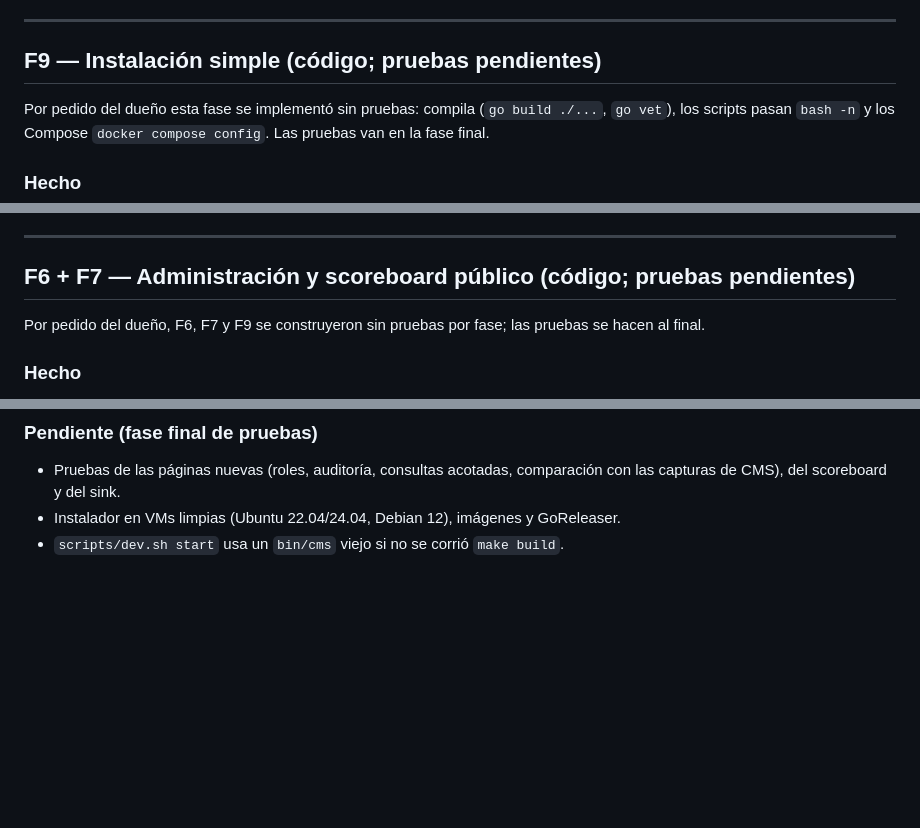
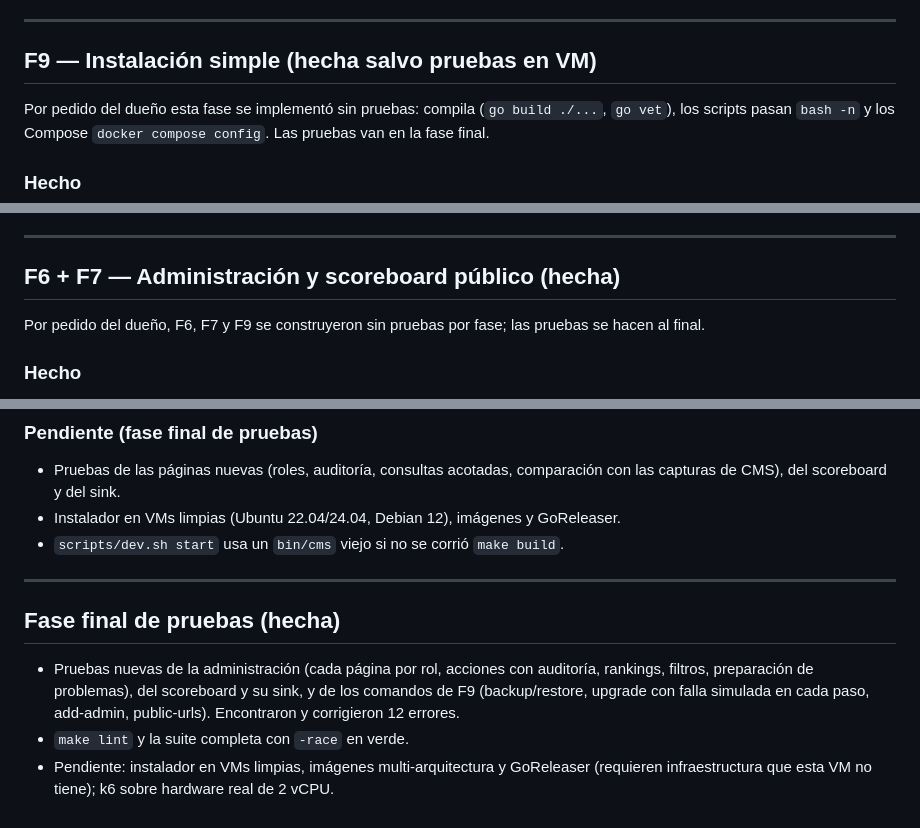
Before and after one commit to D4ND3R/Contest-Management-System-Enchanced, a Markdown page: PROGRESS.md, 3 parts joined by grey strips. Rendered like a GitHub page; blank space fills up the shorter version.

Commit message:
docs: AUDIT and PROGRESS after the final testing phase
Co-Authored-By: Claude Opus 5.5 <noreply@anthropic.com>
Claude-Session: https://claude.ai/code/session_01HGtGHpEwpFjiRSvvbyfoek

```diff
--- a/PROGRESS.md
+++ b/PROGRESS.md
@@ -298,7 +298,7 @@ trabajos reales.
 
 ---
 
-## F9 — Instalación simple (código; pruebas pendientes)
+## F9 — Instalación simple (hecha salvo pruebas en VM)
 
 Por pedido del dueño esta fase se implementó sin pruebas: compila
 (`go build ./...`, `go vet`), los scripts pasan `bash -n` y los Compose
@@ -338,7 +338,7 @@ Por pedido del dueño esta fase se implementó sin pruebas: compila
 
 ---
 
-## F6 + F7 — Administración y scoreboard público (código; pruebas pendientes)
+## F6 + F7 — Administración y scoreboard público (hecha)
 
 Por pedido del dueño, F6, F7 y F9 se construyeron sin pruebas por fase; las
 pruebas se hacen al final.
@@ -380,3 +380,17 @@ pruebas se hacen al final.
 - Instalador en VMs limpias (Ubuntu 22.04/24.04, Debian 12), imágenes y
   GoReleaser.
 - `scripts/dev.sh start` usa un `bin/cms` viejo si no se corrió `make build`.
+
+---
+
+## Fase final de pruebas (hecha)
+
+- Pruebas nuevas de la administración (cada página por rol, acciones con
+  auditoría, rankings, filtros, preparación de problemas), del scoreboard
+  y su sink, y de los comandos de F9 (backup/restore, upgrade con falla
+  simulada en cada paso, add-admin, public-urls). Encontraron y
+  corrigieron 12 errores.
+- `make lint` y la suite completa con `-race` en verde.
+- Pendiente: instalador en VMs limpias, imágenes multi-arquitectura y
+  GoReleaser (requieren infraestructura que esta VM no tiene); k6 sobre
+  hardware real de 2 vCPU.
```
Also changed, not shown: AUDIT.md (+5 -5 lines).
